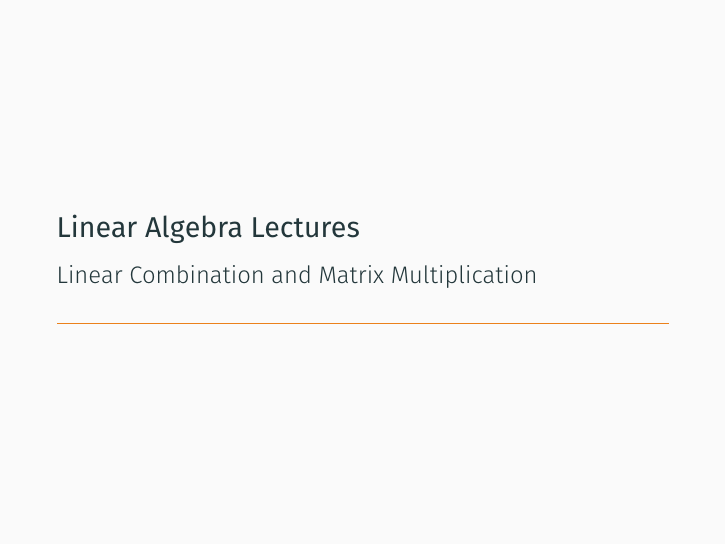
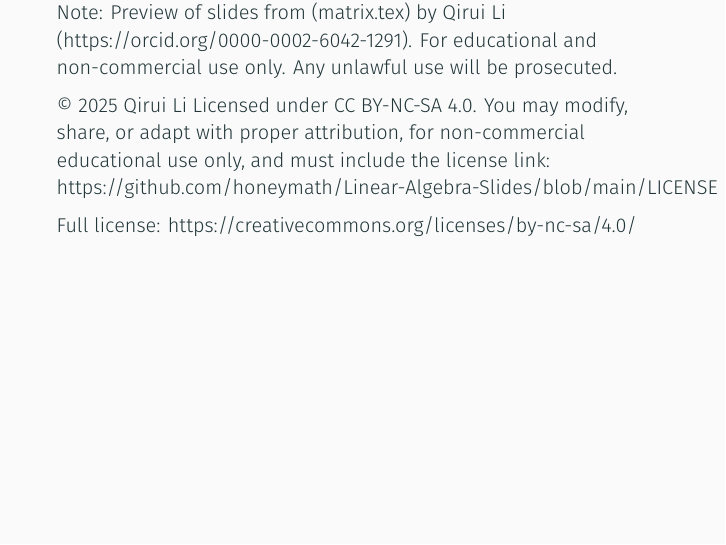
Before and after one commit to honeymath/Linear-Algebra-Slides, LaTeX slides (main.tex): page 1 of 41 before the commit and page 1 of 42 after it. Compiled offline with XeLaTeX; a missing font is replaced by an installed copy or a similar font.

Commit message:
update ocrid “

```diff
--- a/main.tex
+++ b/main.tex
@@ -5,7 +5,16 @@
 \date{}
 \begin{document}
 
-%\input{diagramtest}  %%% this is the file of testing.
+Note: Preview of slides from (matrix.tex) by Qirui Li (https://orcid.org/0000-0002-6042-1291).
+For educational and non-commercial use only. Any unlawful use will be prosecuted.
+
+© 2025 Qirui Li
+Licensed under CC BY-NC-SA 4.0.
+You may modify, share, or adapt with proper attribution, for non-commercial educational use only, and must include the license link:
+\text{https://github.com/honeymath/Linear-Algebra-Slides/blob/main/LICENSE}
+
+Full license: https://creativecommons.org/licenses/by-nc-sa/4.0/
+
 \input{matrix}
 
 %\input{rowoperation}
```
Also changed, not shown: 1 other file.
